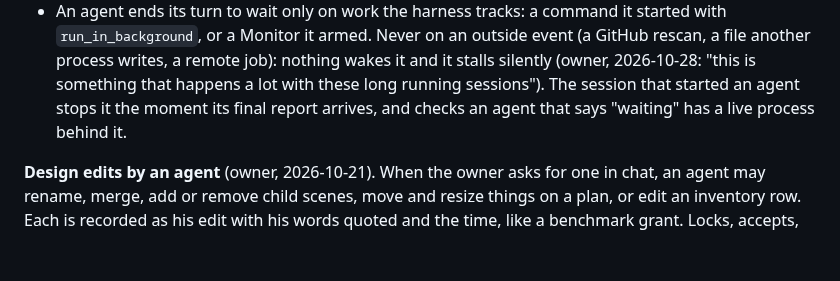
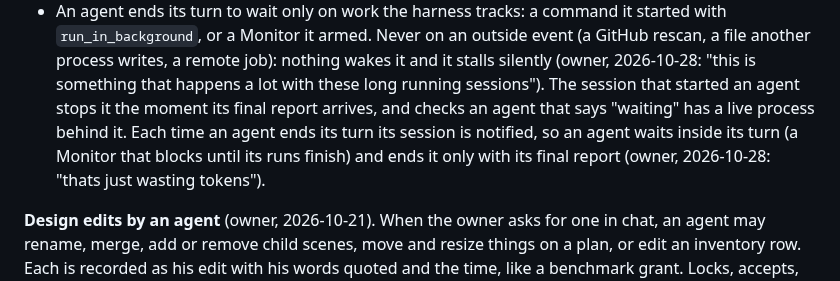
Before and after one commit to Babon-Innovations-b-v/score, a Markdown page: docs/bible.md, the part around the change. GitHub-like rendering; blank space fills up the shorter version.

Commit message:
bible: an agent waits inside its turn and ends it only with its report
Co-Authored-By: Claude Opus 5.5 <noreply@anthropic.com>

```diff
--- a/docs/bible.md
+++ b/docs/bible.md
@@ -716,7 +716,9 @@ returns data to its parent.
   a Monitor it armed. Never on an outside event (a GitHub rescan, a file another process writes, a remote job): nothing
   wakes it and it stalls silently (owner, 2026-10-28: "this is something that happens a lot with these long running
   sessions"). The session that started an agent stops it the moment its final report arrives, and checks an agent that
-  says "waiting" has a live process behind it.
+  says "waiting" has a live process behind it. Each time an agent ends its turn its session is notified, so an agent waits inside its turn
+  (a Monitor that blocks until its runs finish) and ends it only with its final report (owner, 2026-10-28: "thats just
+  wasting tokens").
 
 **Design edits by an agent** (owner, 2026-10-21). When the owner asks for one in chat, an agent may rename, merge, add
 or remove child scenes, move and resize things on a plan, or edit an inventory row. Each is recorded as his edit with
```
